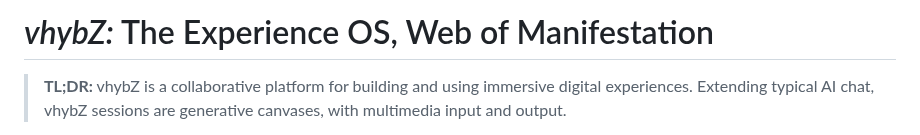
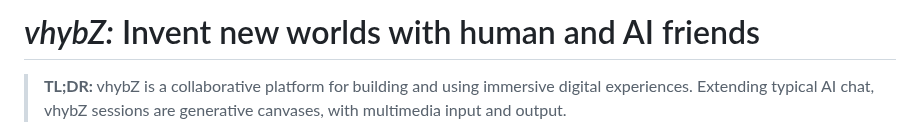
Before and after one commit to vhybzOS/vhybZ, a Markdown page: README.md, the part around the change. Rendered like a GitHub page.

Commit message:
Hello world

```diff
--- a/README.md
+++ b/README.md
@@ -1,4 +1,4 @@
-# *vhybZ:* The Experience OS, Web of Manifestation
+# *vhybZ:* Invent new worlds with human and AI friends
 
 > **TL;DR:** vhybZ is a collaborative platform for building and using immersive digital experiences. Extending typical AI chat, vhybZ sessions are generative canvases, with multimedia input and output.
 
```
